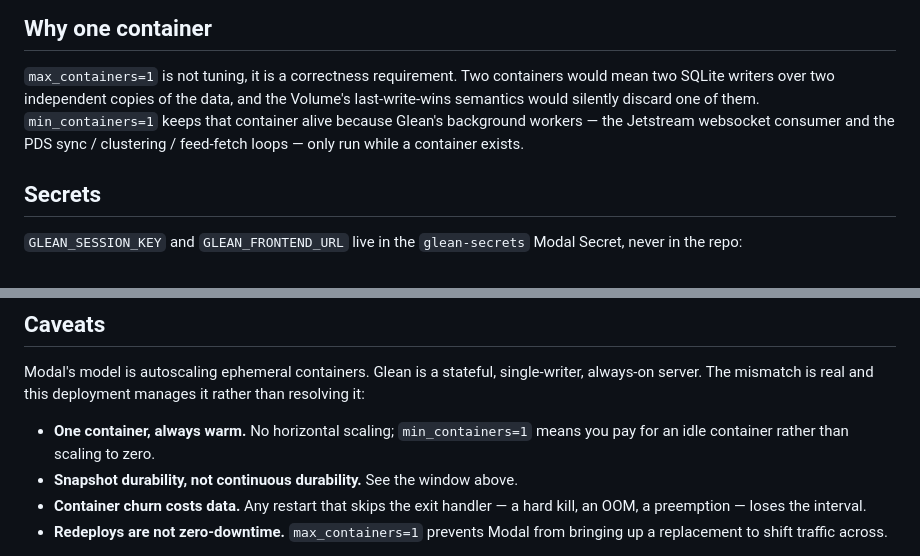
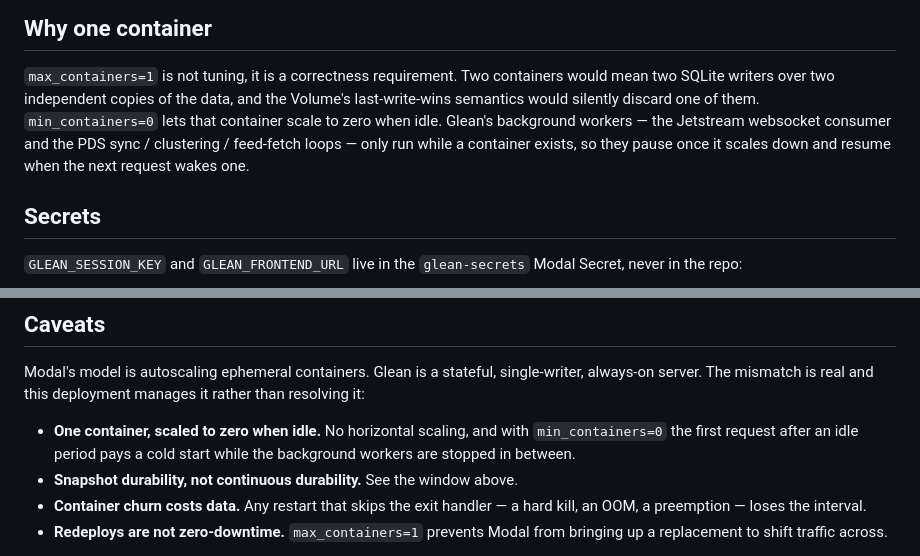
Before and after one commit to codegod100/glean, a Markdown page: deploy/modal/readme.md, 2 parts joined by grey strips. Drawn GitHub-style.

Commit message:
Update the Modal readme for scale-to-zero
Co-Authored-By: Claude Opus 5 <noreply@anthropic.com>

```diff
--- a/deploy/modal/readme.md
+++ b/deploy/modal/readme.md
@@ -44,9 +44,10 @@ running its exit handler, up to five minutes of writes are gone. Lower
 `max_containers=1` is not tuning, it is a correctness requirement. Two
 containers would mean two SQLite writers over two independent copies of the
 data, and the Volume's last-write-wins semantics would silently discard one of
-them. `min_containers=1` keeps that container alive because Glean's background
-workers — the Jetstream websocket consumer and the PDS sync / clustering /
-feed-fetch loops — only run while a container exists.
+them. `min_containers=0` lets that container scale to zero when idle. Glean's
+background workers — the Jetstream websocket consumer and the PDS sync /
+clustering / feed-fetch loops — only run while a container exists, so they
+pause once it scales down and resume when the next request wakes one.
 
 ## Secrets
 
@@ -75,8 +76,9 @@ Modal's model is autoscaling ephemeral containers. Glean is a stateful,
 single-writer, always-on server. The mismatch is real and this deployment
 manages it rather than resolving it:
 
-- **One container, always warm.** No horizontal scaling; `min_containers=1`
-  means you pay for an idle container rather than scaling to zero.
+- **One container, scaled to zero when idle.** No horizontal scaling, and
+  with `min_containers=0` the first request after an idle period pays a cold
+  start while the background workers are stopped in between.
 - **Snapshot durability, not continuous durability.** See the window above.
 - **Container churn costs data.** Any restart that skips the exit handler — a
   hard kill, an OOM, a preemption — loses the interval.
```
